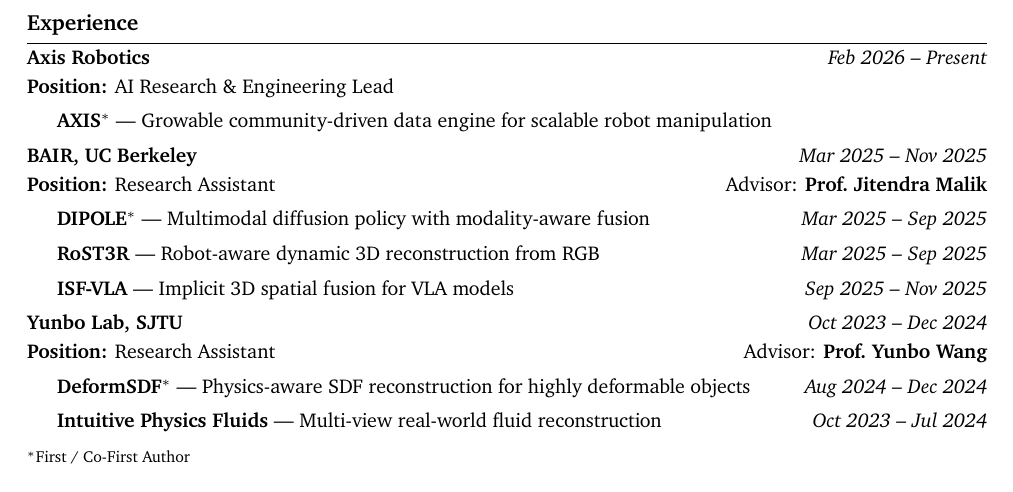
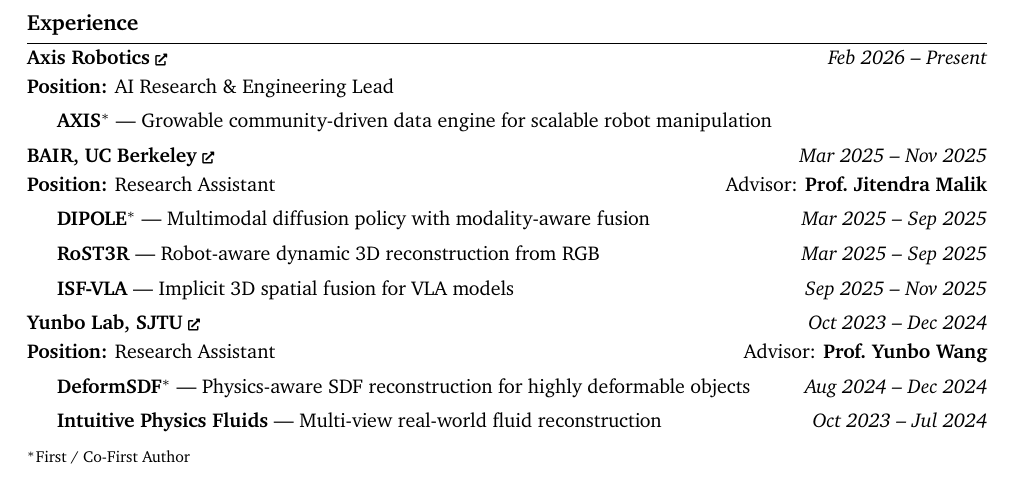
Before and after one commit to WinterMelooooo/CV, a LaTeX document (main.tex): part of page 2 of 2, cut so that both start at the same text. Compiled offline with XeLaTeX; a missing font is replaced by an installed copy or a similar font.

Commit message:
Link institutions in experience section

```diff
--- a/main.tex
+++ b/main.tex
@@ -97,13 +98,13 @@
 \section*{Experience}
 
-\textbf{Axis Robotics} \hfill \textit{Feb 2026 -- Present} \\
+\href{https://axisrobotics.ai}{\textbf{Axis Robotics}\ {\scalebox{0.6}{\faExternalLink*}}} \hfill \textit{Feb 2026 -- Present} \\
 \textbf{Position:} AI Research \& Engineering Lead
 
 {\leftskip=1.5em
 \textbf{AXIS$^{\ast}$} — Growable community-driven data engine for scalable robot manipulation \par
 }
 
-\textbf{BAIR, UC Berkeley} \hfill \textit{Mar 2025 -- Nov 2025} \\
+\href{https://bair.berkeley.edu}{\textbf{BAIR, UC Berkeley}\ {\scalebox{0.6}{\faExternalLink*}}} \hfill \textit{Mar 2025 -- Nov 2025} \\
 \textbf{Position:} Research Assistant \hfill Advisor: \textbf{Prof.\ Jitendra Malik}
 
 {\leftskip=1.5em
@@ -112,7 +113,7 @@
 \textbf{ISF-VLA} — Implicit 3D spatial fusion for VLA models \hfill \textit{Sep 2025 -- Nov 2025} \par
 }
 
-\textbf{Yunbo Lab, SJTU} \hfill \textit{Oct 2023 -- Dec 2024} \\
+\href{https://wyb15.github.io}{\textbf{Yunbo Lab, SJTU}\ {\scalebox{0.6}{\faExternalLink*}}} \hfill \textit{Oct 2023 -- Dec 2024} \\
 \textbf{Position:} Research Assistant \hfill Advisor: \textbf{Prof.\ Yunbo Wang}
 
 {\leftskip=1.5em
```
Also changed, not shown: Resume.pdf, main.tex (1 more changed lines).
